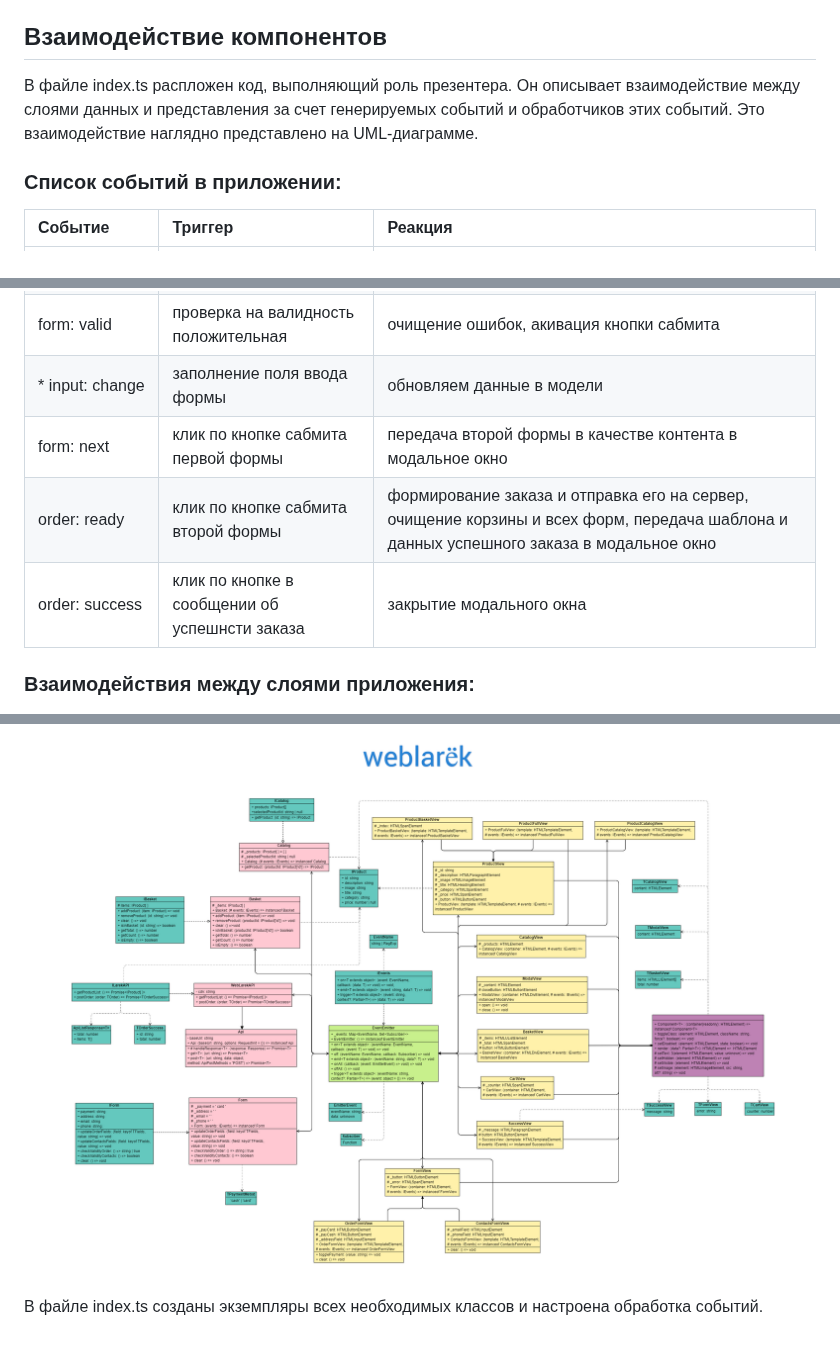
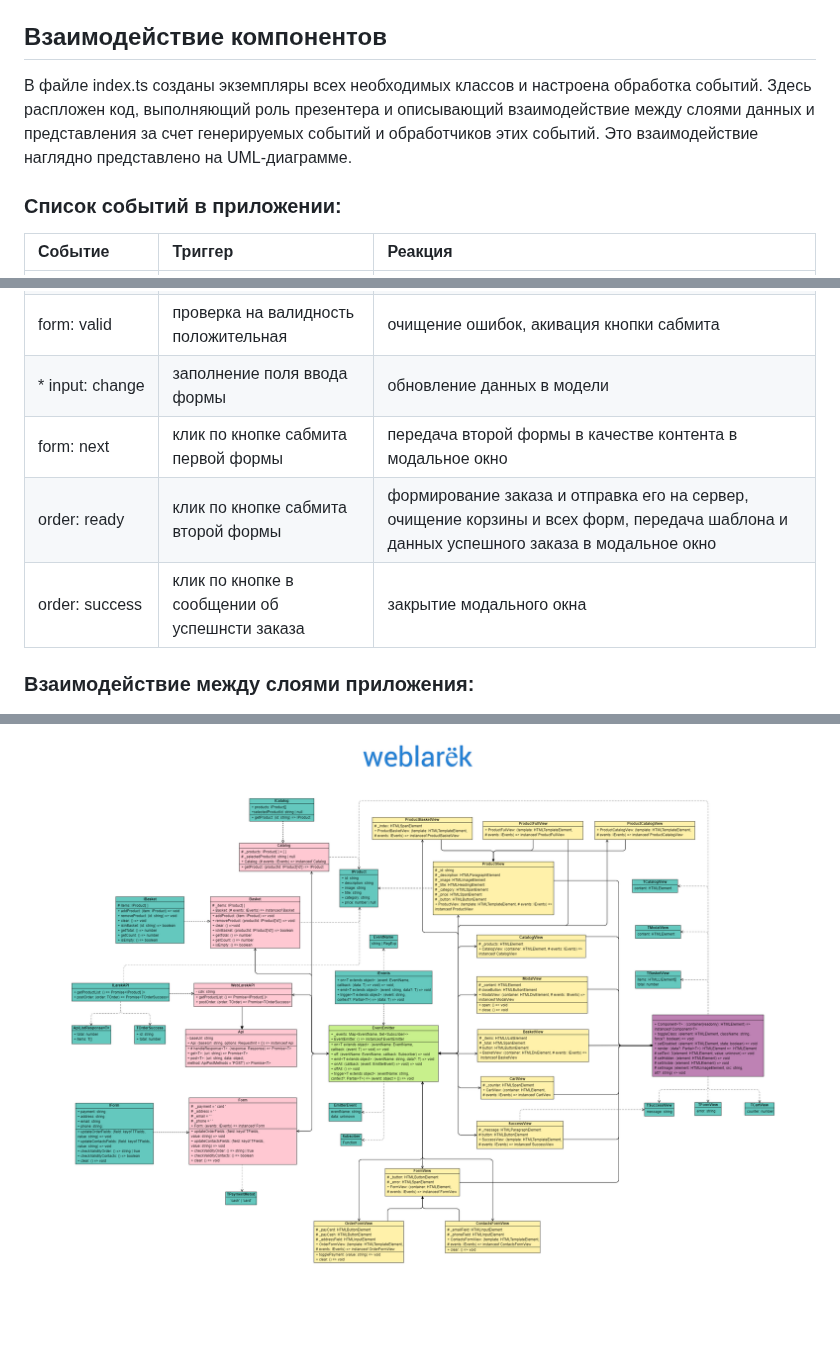
Before and after one commit to leadenrain/web-larek-frontend, a Markdown page: README.md, 3 parts joined by grey strips. Rendered like a GitHub page.

```diff
--- a/README.md
+++ b/README.md
@@ -319,7 +319,7 @@ yarn build
 - `getCurrentState: () => StateView` - получение текущего состояния
 
 ## Взаимодействие компонентов
-В файле index.ts распложен код, выполняющий роль презентера. Он описывает взаимодействие между слоями данных и представления за счет генерируемых событий и обработчиков этих событий. Это взаимодействие наглядно представлено на UML-диаграмме.
+В файле index.ts cозданы экземпляры всех необходимых классов и настроена обработка событий. Здесь распложен код, выполняющий роль презентера и описывающий взаимодействие между слоями данных и представления за счет генерируемых событий и обработчиков этих событий. Это взаимодействие наглядно представлено на UML-диаграмме.
 
 ### Список событий в приложении:
 
@@ -340,15 +340,12 @@ yarn build
 |payment: select|выбор способа оплаты| запись значения в поле модели|
 |form: error|проверка на валидность дынных отрицательная| вывод текста ошибки на экран|
 |form: valid|проверка на валидность положительная|очищение ошибок, акивация кнопки сабмита|
-|* input: change|заполнение поля ввода формы|обновляем данные в модели|
+|* input: change|заполнение поля ввода формы|обновление данных в модели|
 |form: next|клик по кнопке сабмита первой формы|передача второй формы в качестве контента в модальное окно|
 |order: ready|клик по кнопке сабмита второй формы|формирование заказа и отправка его на сервер, очищение корзины и всех форм, передача шаблона и данных успешного заказа в модальное окно|
 |order: success|клик по кнопке в сообщении об успешнсти заказа|закрытие модального окна|
 
 
-### Взаимодействия между слоями приложения:
+### Взаимодействие между слоями приложения:
 
 ![UML-диаграмма](Larek.png)
-
-
-В файле index.ts созданы экземпляры всех необходимых классов и настроена обработка событий.
```
